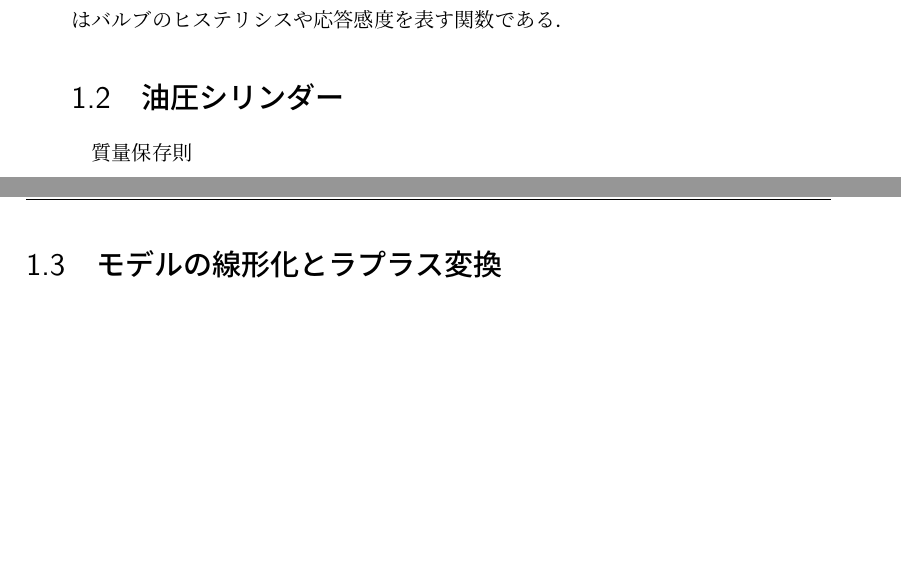
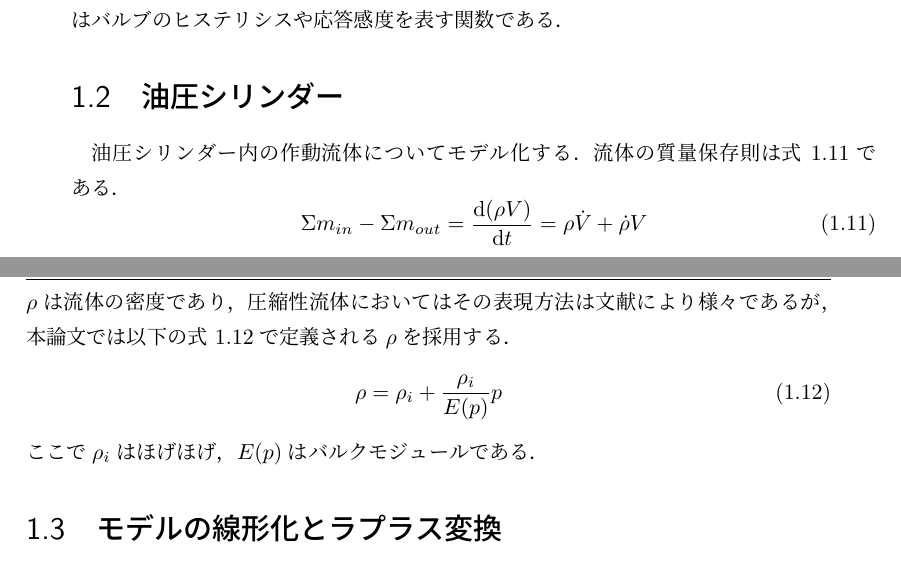
Before and after one commit to spargeleom/MASTER-THESIS, a LaTeX thesis (main.tex, which reads contents/基礎方程式/基礎方程式.tex): two parts of pages 9 and 10 of 10, joined at a grey line, cut so that both start at the same text, the shorter picture padded with empty space. Compiled offline with upLaTeX and dvipdfmx.

Commit message:
質量保存則，密度の式まで書いた

```diff
--- a/contents/基礎方程式/基礎方程式.tex
+++ b/contents/基礎方程式/基礎方程式.tex
@@ -92,7 +92,18 @@ $\mathrm{sg}(\cdot)$は，
 \end{align}
 また，\eqnname\ref{eq:valve_freq}において$K_v$はバルブのゲイン，$\omega_v$は固有角振動数，$D_v$は粘性係数，$f_{hs}$はバルブのヒステリシスや応答感度を表す関数である．
 \section{油圧シリンダー}
-質量保存則
+油圧シリンダー内の作動流体についてモデル化する．
+流体の質量保存則は\eqnname\ref{eq:situryouhozon}である．
+\begin{equation}
+    \label{eq:situryouhozon}
+    \Sigma m_{in}-\Sigma m_{out} = \frac{\mathrm{d}(\rho V)}{\mathrm{d}t} = \rho \dot{V}+\dot{\rho}V
+\end{equation}
+$\rho$は流体の密度であり，圧縮性流体においてはその表現方法は文献により様々であるが，本論文では以下の\eqnname\ref{eq:rho_teigi}で定義される$\rho$を採用する．
+\begin{equation}
+    \label{eq:rho_teigi}
+    \rho = \rho_i + \frac{\rho_i}{E(p)}p
+\end{equation}
+ここで$\rho_i$はほげほげ，$E(p)$はバルクモジュールである．
 \section{モデルの線形化とラプラス変換}
 
 \section{運動方程式と摩擦のモデル}
```
Also changed, not shown: main.pdf, 3 other files.
